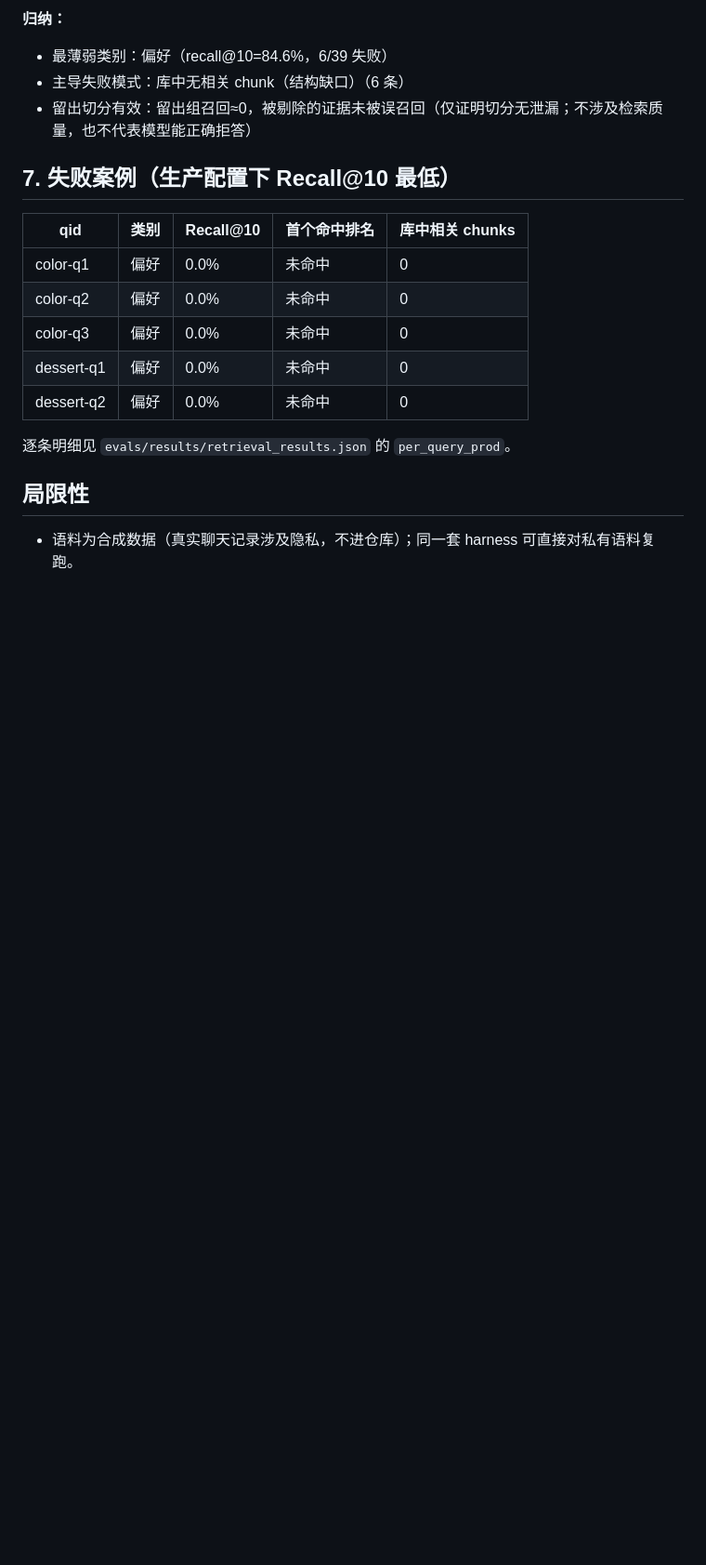
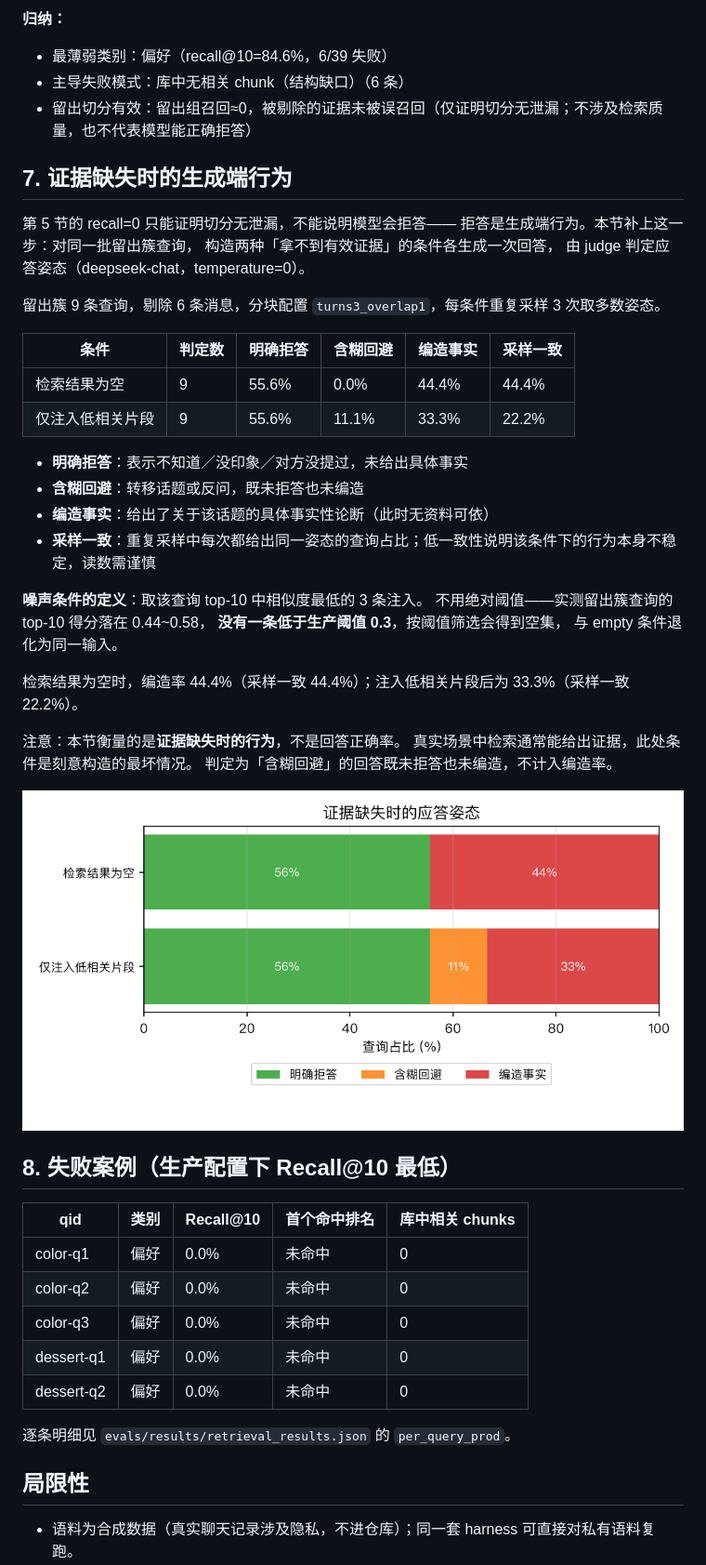
Before and after one commit to Meteorkid/ex-memory, a Markdown page: docs/eval_report.md, the part around the change printed below. Shown: that part at 93% size. Rendered like a GitHub page; pictures changed too: docs/eval/abstention.png (added); blank space fills up the shorter version.

```diff
--- a/docs/eval_report.md
+++ b/docs/eval_report.md
@@ -98,7 +98,39 @@
 - 主导失败模式：库中无相关 chunk（结构缺口）（6 条）
 - 留出切分有效：留出组召回≈0，被剔除的证据未被误召回（仅证明切分无泄漏；不涉及检索质量，也不代表模型能正确拒答）
 
-## 7. 失败案例（生产配置下 Recall@10 最低）
+## 7. 证据缺失时的生成端行为
+
+第 5 节的 recall=0 只能证明切分无泄漏，不能说明模型会拒答——
+拒答是生成端行为。本节补上这一步：对同一批留出簇查询，
+构造两种「拿不到有效证据」的条件各生成一次回答，
+由 judge 判定应答姿态（deepseek-chat，temperature=0）。
+
+留出簇 9 条查询，剔除 6 条消息，分块配置 `turns3_overlap1`，每条件重复采样 3 次取多数姿态。
+
+| 条件 | 判定数 | 明确拒答 | 含糊回避 | 编造事实 | 采样一致 |
+|---|---|---|---|---|---|
+| 检索结果为空 | 9 | 55.6% | 0.0% | 44.4% | 44.4% |
+| 仅注入低相关片段 | 9 | 55.6% | 11.1% | 33.3% | 22.2% |
+
+- **明确拒答**：表示不知道／没印象／对方没提过，未给出具体事实
+- **含糊回避**：转移话题或反问，既未拒答也未编造
+- **编造事实**：给出了关于该话题的具体事实性论断（此时无资料可依）
+- **采样一致**：重复采样中每次都给出同一姿态的查询占比；低一致性说明该条件下的行为本身不稳定，读数需谨慎
+
+**噪声条件的定义**：取该查询 top-10 中相似度最低的 3 条注入。
+不用绝对阈值——实测留出簇查询的 top-10 得分落在 0.44~0.58，
+**没有一条低于生产阈值 0.3**，按阈值筛选会得到空集，
+与 empty 条件退化为同一输入。
+
+检索结果为空时，编造率 44.4%（采样一致 44.4%）；注入低相关片段后为 33.3%（采样一致 22.2%）。
+
+注意：本节衡量的是**证据缺失时的行为**，不是回答正确率。
+真实场景中检索通常能给出证据，此处条件是刻意构造的最坏情况。
+判定为「含糊回避」的回答既未拒答也未编造，不计入编造率。
+
+![拒答行为](eval/abstention.png)
+
+## 8. 失败案例（生产配置下 Recall@10 最低）
 
 | qid | 类别 | Recall@10 | 首个命中排名 | 库中相关 chunks |
 |---|---|---|---|---|
```
Also changed, not shown: other parts of docs/eval_report.md (+1 -1 lines), 5 other files.
